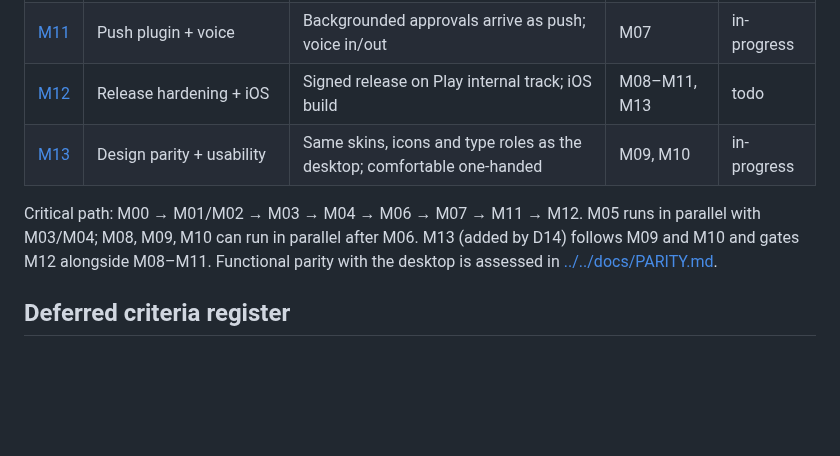
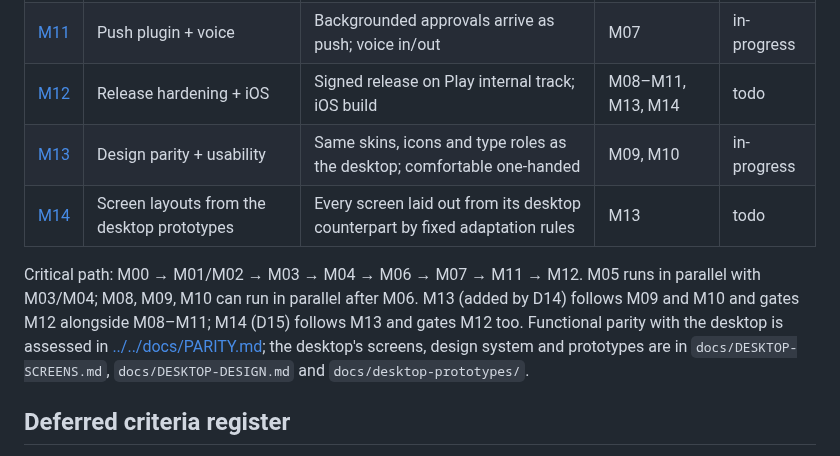
Before and after one commit to darth-modder/hermes-mobile-client, a Markdown page: project-planning/implementation-plan/README.md, the part around the change. Rendered like a GitHub page; blank space fills up the shorter version.

Commit message:
decide: land D15 — Appendix A corrections, M13 close-out, M14 screen layouts
Co-Authored-By: Claude Sonnet 5 <noreply@anthropic.com>

```diff
--- a/project-planning/implementation-plan/README.md
+++ b/project-planning/implementation-plan/README.md
@@ -41,13 +41,16 @@ deferred by register entry under D9's standing rule. Rule changes are logged in
 | [M09](M09-settings-and-connections.md) | Settings + connections UI | Providers, models, MCP, skills, plugins, profiles, connections | M06 | done |
 | [M10](M10-management-screens.md) | Management screens | Projects, cron, webhooks, artifacts, channels | M09 | done |
 | [M11](M11-push-and-voice.md) | Push plugin + voice | Backgrounded approvals arrive as push; voice in/out | M07 | in-progress |
-| [M12](M12-release-and-ios.md) | Release hardening + iOS | Signed release on Play internal track; iOS build | M08–M11, M13 | todo |
+| [M12](M12-release-and-ios.md) | Release hardening + iOS | Signed release on Play internal track; iOS build | M08–M11, M13, M14 | todo |
 | [M13](M13-design-parity-and-usability.md) | Design parity + usability | Same skins, icons and type roles as the desktop; comfortable one-handed | M09, M10 | in-progress |
+| [M14](M14-screen-layouts.md) | Screen layouts from the desktop prototypes | Every screen laid out from its desktop counterpart by fixed adaptation rules | M13 | todo |
 
 Critical path: M00 → M01/M02 → M03 → M04 → M06 → M07 → M11 → M12. M05 runs in parallel with
 M03/M04; M08, M09, M10 can run in parallel after M06. M13 (added by D14) follows M09 and M10 and
-gates M12 alongside M08–M11. Functional parity with the desktop is assessed in
-[../../docs/PARITY.md](../../docs/PARITY.md).
+gates M12 alongside M08–M11; M14 (D15) follows M13 and gates M12 too. Functional parity with the
+desktop is assessed in [../../docs/PARITY.md](../../docs/PARITY.md); the desktop's screens, design
+system and prototypes are in `docs/DESKTOP-SCREENS.md`, `docs/DESKTOP-DESIGN.md` and
+`docs/desktop-prototypes/`.
 
 ## Deferred criteria register
 
```
Also changed, not shown: project-planning/DECISIONS.md (+53 -0 lines), project-planning/implementation-plan/M14-screen-layouts.md (added, +154 -0 lines).
